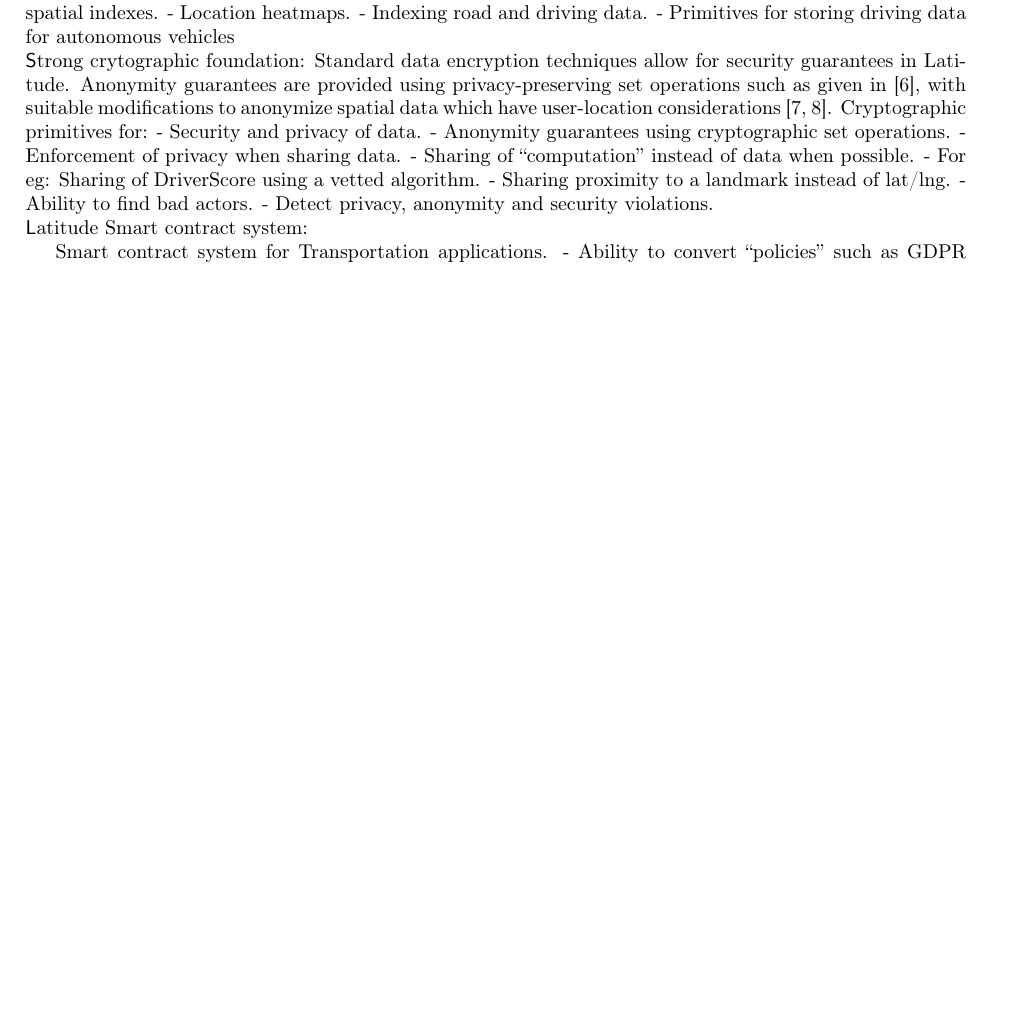
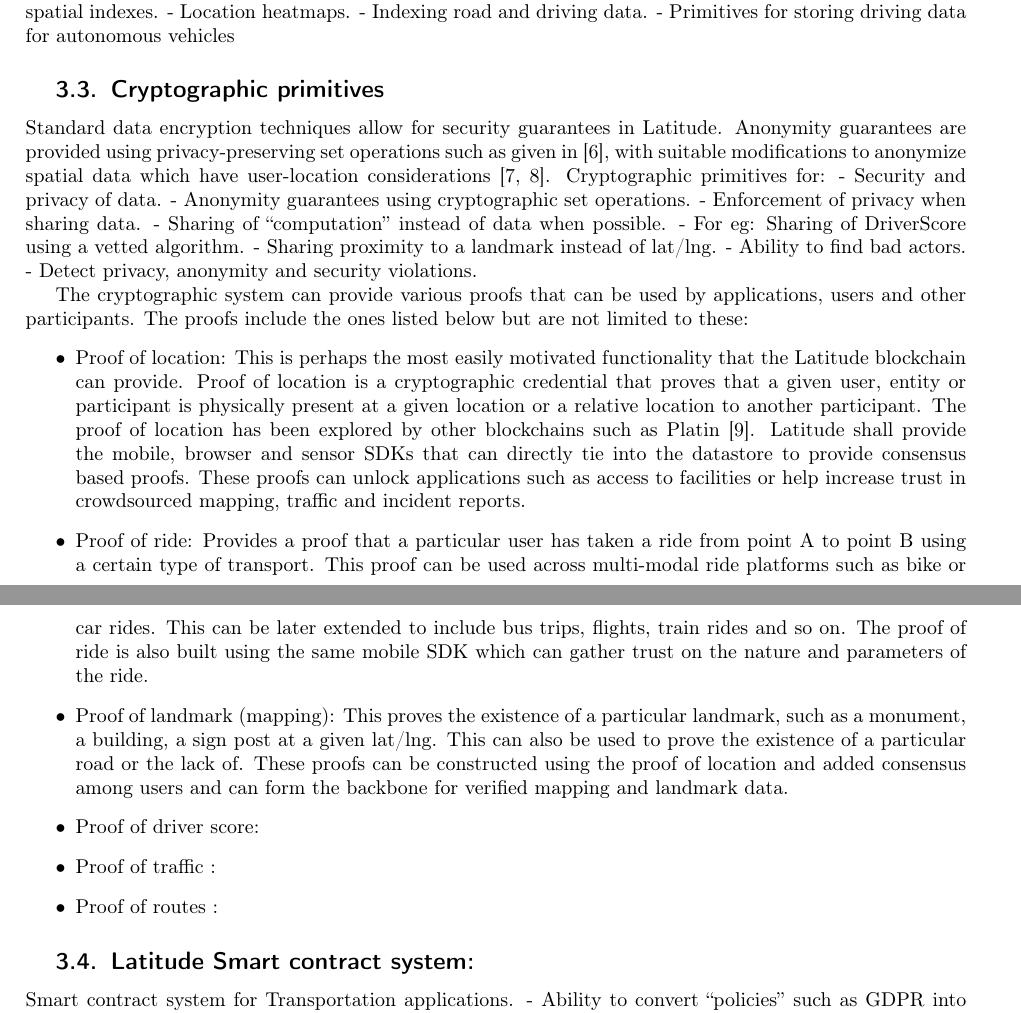
Before and after one commit to arunesh/latwp, a LaTeX paper (latitude.tex, which reads design.tex): part of page 7 of 12 before the commit and two parts of pages 7 and 8 of 12 after it, the two joined at a grey line, cut so that both start at the same text, the shorter picture padded with empty space. Compiled offline with pdfLaTeX.

Commit message:
crypto 1

```diff
--- a/design.tex
+++ b/design.tex
@@ -54,8 +55,7 @@
  - Indexing road and driving data.
  - Primitives for storing driving data for autonomous vehicles
 
-\noindent
-{\textsf Strong crytographic foundation:}
+\subsection{Cryptographic primitives}
 Standard data encryption techniques allow for security guarantees in Latitude. Anonymity guarantees are provided using
 privacy-preserving set operations such as given in \cite{kissner_set}, with suitable modifications to
 anonymize spatial data which have user-location considerations \cite{divanis_kanon,xu_loc_anon}.
@@ -69,8 +69,30 @@
  - Ability to find bad actors.
  - Detect privacy, anonymity and security violations.
 
-\noindent
-{\textsf Latitude Smart contract system:}
+
+ The cryptographic system can provide various proofs that can be used by applications, users and other participants. The
+ proofs include the ones listed below but are not limited to these:
+ \begin{itemize}
+     \item Proof of location: This is perhaps the most easily motivated functionality that the Latitude blockchain can
+         provide. Proof of location is a cryptographic credential that proves that a given user, entity or participant
+         is physically present at a given location or a relative location to another participant. The proof of location
+         has been explored by other blockchains such as Platin \cite{platin}. Latitude shall provide the mobile, browser
+         and sensor SDKs that can directly tie into the datastore to provide consensus based proofs. These proofs can
+         unlock applications such as access to facilities or help increase trust in crowdsourced mapping, traffic and incident
+         reports.
+     \item Proof of ride: Provides a proof that a particular user has taken a ride from point A to point B using a
+         certain type of transport. This proof can be used across multi-modal ride platforms such as bike or car rides.
+         This can be later extended to include bus trips, flights, train rides and so on. The proof of ride is also
+         built using the same mobile SDK which can gather trust on the nature and parameters of the ride.
+     \item Proof of landmark (mapping): This proves the existence of a particular landmark, such as a monument, a
+         building, a sign post at a given lat/lng. This can also be used to prove the existence of a particular road or
+         the lack of. These proofs can be constructed using the proof of location and added consensus among users and
+         can form the backbone for verified mapping and landmark data.
+     \item Proof of driver score:
+     \item Proof of traffic :
+     \item Proof of routes :
+ \end{itemize}
+\subsection{Latitude Smart contract system:}
 
 Smart contract system for Transportation applications.
  - Ability to convert “policies” such as GDPR into smart contract code.
```
Also changed, not shown: apps.tex (+0 -1 lines), latitude.bib (+26 -0 lines), design.tex (5 more changed lines).
